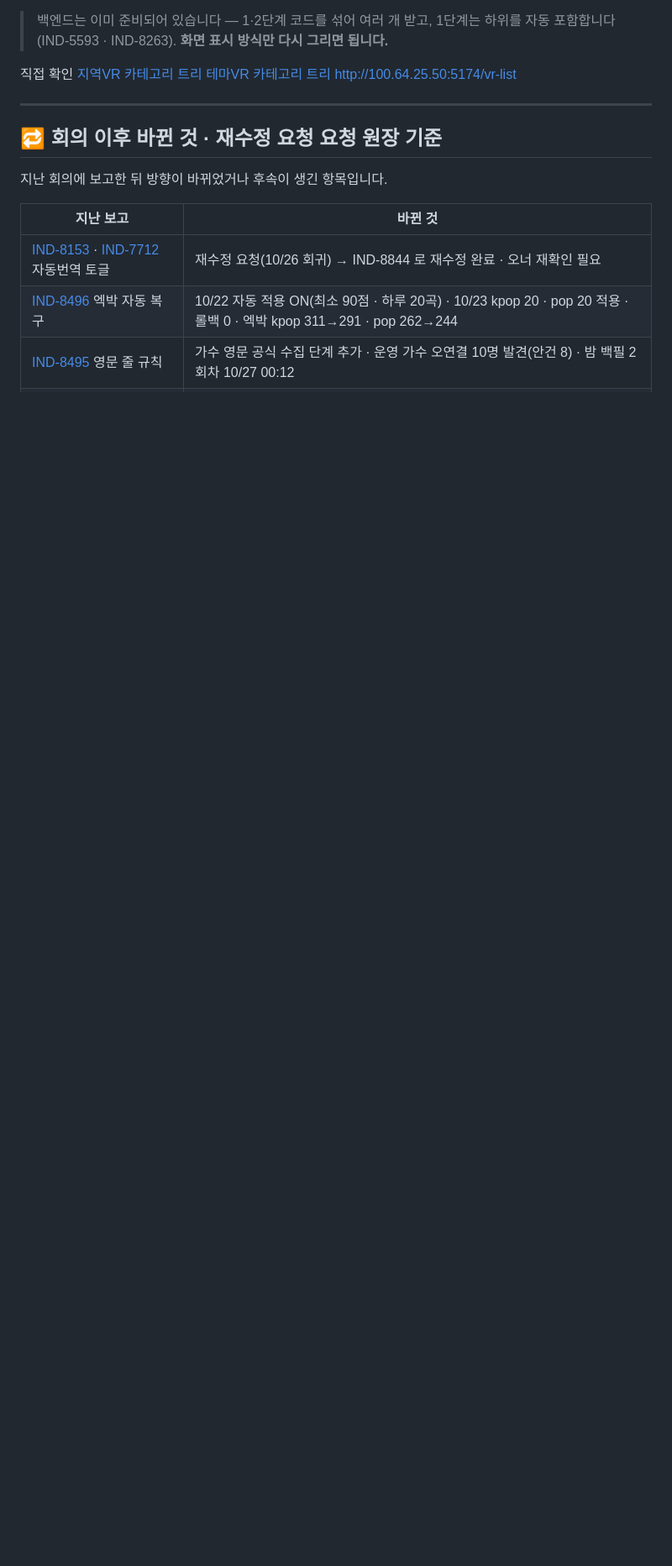
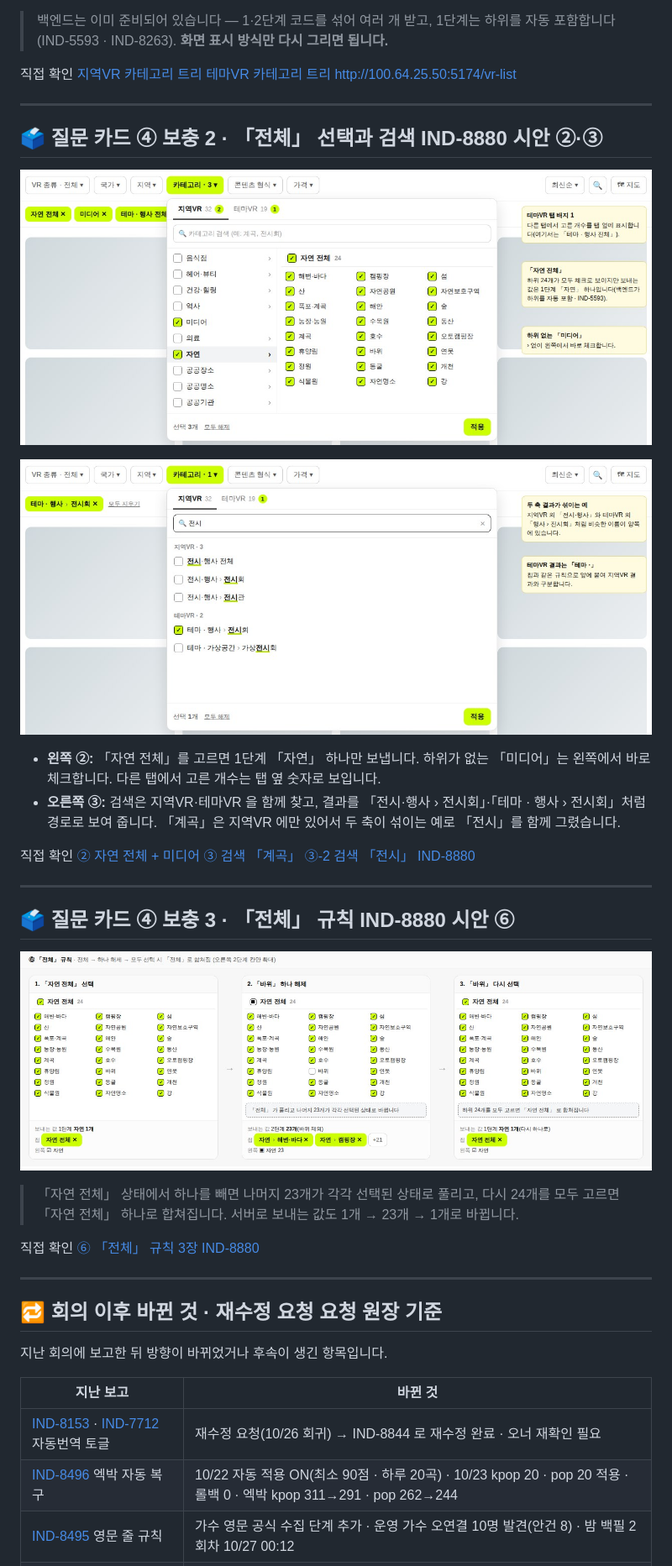
Before and after one commit to kabkee/kabkee-decks, a Markdown page: weekly-reports/2026-10-26.md, the part around one of its changes. Shown at 84% size. Rendered like a GitHub page; pictures changed too: weekly-reports/assets/2026-10-26/q18-filter-tree-all.jpg (added), weekly-reports/assets/2026-10-26/q20-filter-tree-search-mix.jpg (added), weekly-reports/assets/2026-10-26/q21-filter-tree-rule.jpg (added); blank space fills up the shorter version.

```diff
--- a/weekly-reports/2026-10-26.md
+++ b/weekly-reports/2026-10-26.md
@@ -1073,6 +1077,44 @@ VR스토리 컨트롤러 개편(W1 `2e34ffde` · QC 13축 PASS)에서 남은 결
 <a class="lnk" href="http://100.64.25.50:3001/v1.0/content-categories/place/tree" target="_blank">지역VR 카테고리 트리</a>
 <a class="lnk" href="http://100.64.25.50:3001/v1.0/content-categories/theme/tree" target="_blank">테마VR 카테고리 트리</a>
 <a class="lnk" href="http://100.64.25.50:5174/vr-list" target="_blank">http://100.64.25.50:5174/vr-list</a></div>
+
+---
+
+## 🗳️ 질문 카드 ④ 보충 2 · 「전체」 선택과 검색 <span class="badge-date">IND-8880 시안 ②·③</span>
+
+<div class="cols">
+<div class="col">
+
+![w:560](assets/2026-10-26/q18-filter-tree-all.jpg)
+
+</div>
+<div class="col">
+
+![w:560](assets/2026-10-26/q20-filter-tree-search-mix.jpg)
+
+</div>
+</div>
+
+- **왼쪽 ②:** 「자연 전체」를 고르면 1단계 「자연」 하나만 보냅니다. 하위가 없는 「미디어」는 왼쪽에서 바로 체크합니다. 다른 탭에서 고른 개수는 탭 옆 숫자로 보입니다.
+- **오른쪽 ③:** 검색은 지역VR·테마VR 을 함께 찾고, 결과를 「전시·행사 › 전시회」·「테마 · 행사 › 전시회」처럼 경로로 보여 줍니다. 「계곡」은 지역VR 에만 있어서 두 축이 섞이는 예로 「전시」를 함께 그렸습니다.
+
+<div class="links"><span class="lbl">직접 확인</span>
+<a class="lnk" href="https://kabkee-main.tailfe017f.ts.net:8443/api/attachments/74bad394-d2f8-46c9-89bf-c63068f006c4/content" target="_blank">② 자연 전체 + 미디어</a>
+<a class="lnk" href="https://kabkee-main.tailfe017f.ts.net:8443/api/attachments/d6ea85fa-c457-4009-ace0-e4b4b6a9da21/content" target="_blank">③ 검색 「계곡」</a>
+<a class="lnk" href="https://kabkee-main.tailfe017f.ts.net:8443/api/attachments/16ce6434-3bc5-463b-bb62-5e81aa88af91/content" target="_blank">③-2 검색 「전시」</a>
+<a class="lnk" href="https://kabkee-main.tailfe017f.ts.net:8443/IND/issues/IND-8880" target="_blank">IND-8880</a></div>
+
+---
+
+## 🗳️ 질문 카드 ④ 보충 3 · 「전체」 규칙 <span class="badge-date">IND-8880 시안 ⑥</span>
+
+![w:1100](assets/2026-10-26/q21-filter-tree-rule.jpg)
+
+> 「자연 전체」 상태에서 하나를 빼면 나머지 23개가 각각 선택된 상태로 풀리고, 다시 24개를 모두 고르면 「자연 전체」 하나로 합쳐집니다. 서버로 보내는 값도 1개 → 23개 → 1개로 바뀝니다.
+
+<div class="links"><span class="lbl">직접 확인</span>
+<a class="lnk" href="https://kabkee-main.tailfe017f.ts.net:8443/api/attachments/5e9978b1-5ecb-4812-b045-4ef9f241aa96/content" target="_blank">⑥ 「전체」 규칙 3장</a>
+<a class="lnk" href="https://kabkee-main.tailfe017f.ts.net:8443/IND/issues/IND-8880" target="_blank">IND-8880</a></div>
 
 ---
 
```
Also changed, not shown: other parts of weekly-reports/2026-10-26.md (+18 -14 lines), weekly-reports/assets/2026-10-26/q15-filter-tree-pc.jpg (added), weekly-reports/assets/2026-10-26/q16-filter-tree-m-l1.jpg (added), weekly-reports/assets/2026-10-26/q17-filter-tree-m-l2.jpg (added), 1 other file.
